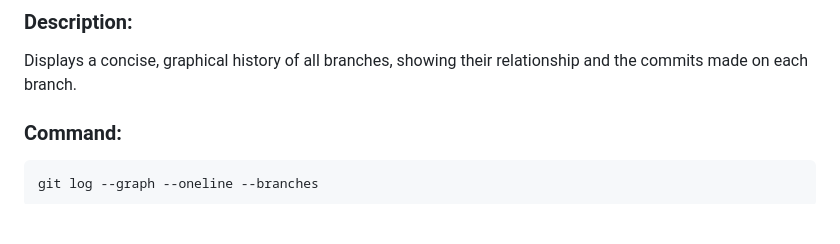
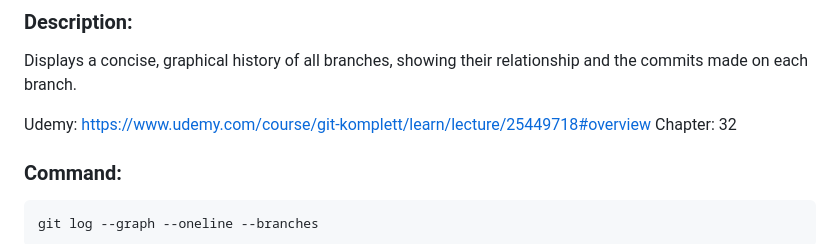
Before and after one commit to s2seweis/Git, a Markdown page: README.md, the part around the change. Drawn GitHub-style; blank space fills up the shorter version.

Commit message:
Adjustments

````diff
--- a/README.md
+++ b/README.md
@@ -185,6 +185,9 @@ git rebase master
 ### Description:
 Displays a concise, graphical history of all branches, showing their relationship and the commits made on each branch.
 
+Udemy: https://www.udemy.com/course/git-komplett/learn/lecture/25449718#overview
+Chapter: 32
+
 ### Command:
 ```bash
 git log --graph --oneline --branches
````
